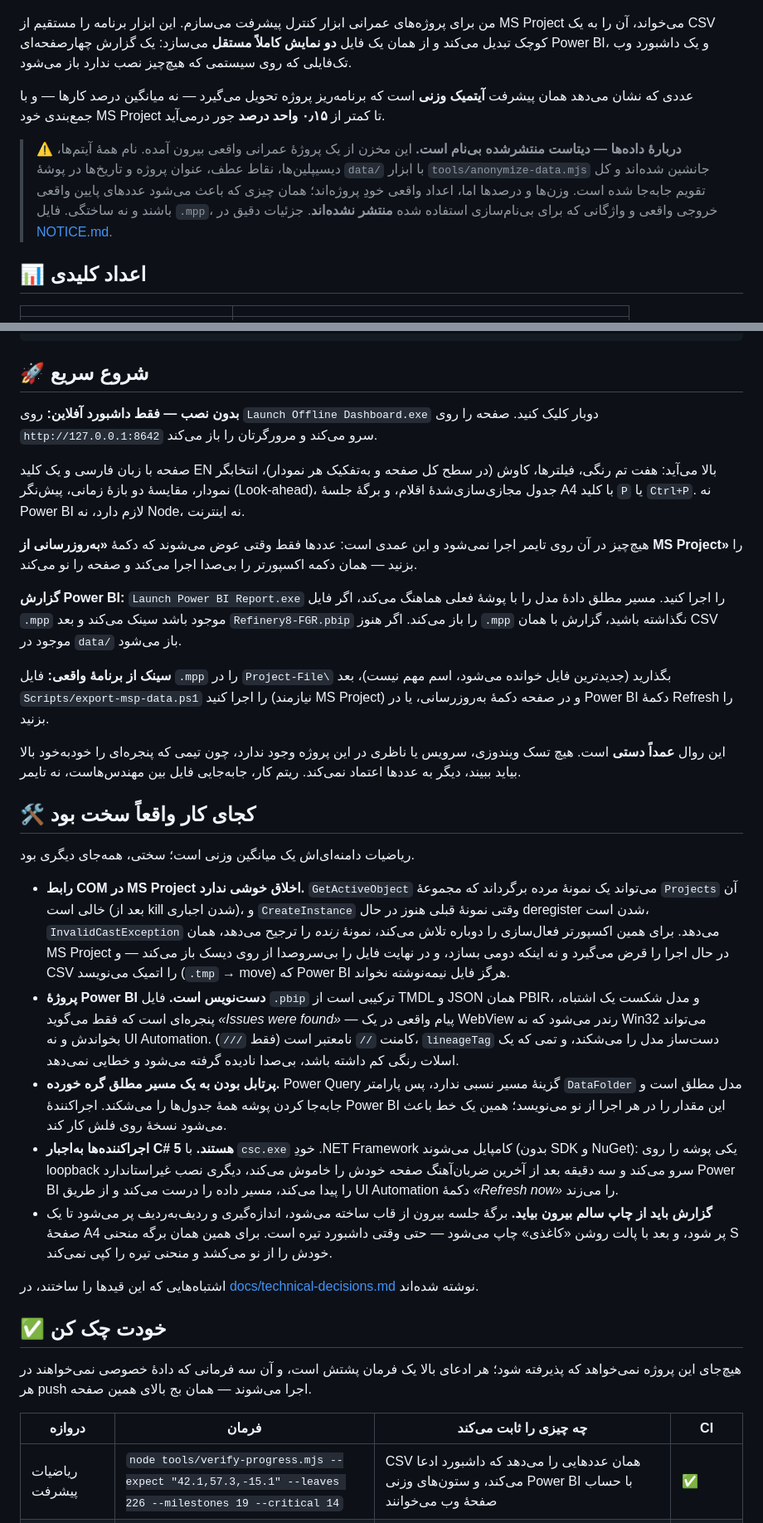
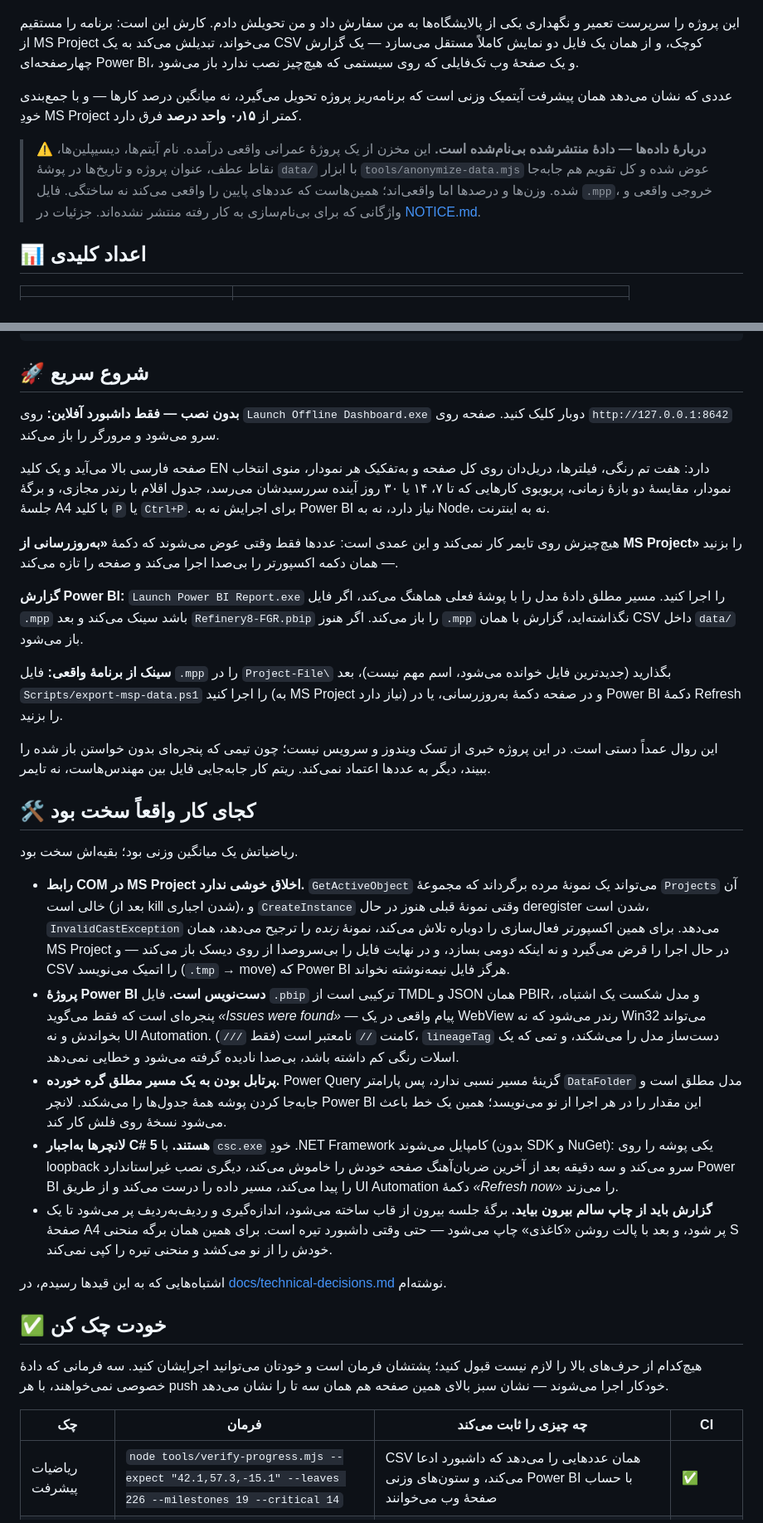
Before and after one commit to hossein-moradi-sci/refinery-epc-progress-dashboard, a Markdown page: README.fa.md, 2 parts joined by grey strips. Shown at 83% size. GitHub-like rendering.

```diff
--- a/README.fa.md
+++ b/README.fa.md
@@ -15,20 +15,12 @@
 
 ![داشبورد آفلاین — رابط فارسی، تم تیره](docs/img/dashboard-dark.png)
 
-من برای پروژه‌های عمرانی ابزار کنترل پیشرفت می‌سازم. این ابزار برنامه را مستقیم از MS Project
-می‌خواند، آن را به یک CSV کوچک تبدیل می‌کند و از همان یک فایل **دو نمایش کاملاً مستقل** می‌سازد:
-یک گزارش چهارصفحه‌ای Power BI، و یک داشبورد وب تک‌فایلی که روی سیستمی که هیچ‌چیز نصب ندارد باز
-می‌شود.
+این پروژه را سرپرست تعمیر و نگهداری یکی از پالایشگاه‌ها به من سفارش داد و من تحویلش دادم. کارش این است: برنامه را مستقیم از MS Project می‌خواند، تبدیلش می‌کند به یک CSV کوچک، و از همان یک فایل دو نمایش کاملاً مستقل می‌سازد — یک گزارش چهارصفحه‌ای Power BI، و یک صفحهٔ وب تک‌فایلی که روی سیستمی که هیچ‌چیز نصب ندارد باز می‌شود.
 
-عددی که نشان می‌دهد همان پیشرفت **آیتمیک وزنی** است که برنامه‌ریز پروژه تحویل می‌گیرد — نه
-میانگین درصد کارها — و با جمع‌بندی خود MS Project تا کمتر از **۰٫۱۵ واحد درصد** جور درمی‌آید.
+عددی که نشان می‌دهد همان پیشرفت آیتمیک وزنی است که برنامه‌ریز پروژه تحویل می‌گیرد، نه میانگین درصد کارها — و با جمع‌بندی خودِ MS Project کمتر از **۰٫۱۵ واحد درصد** فرق دارد.
 
-> ⚠️ **دربارهٔ داده‌ها — دیتاست منتشرشده بی‌نام است.**
-> این مخزن از یک پروژهٔ عمرانی واقعی بیرون آمده. نام همهٔ آیتم‌ها، دیسیپلین‌ها، نقاط عطف، عنوان
-> پروژه و تاریخ‌ها در پوشهٔ `data/` با ابزار `tools/anonymize-data.mjs` جانشین شده‌اند و کل تقویم
-> جابه‌جا شده است. وزن‌ها و درصدها اما، اعداد واقعی خودِ پروژه‌اند؛ همان چیزی که باعث می‌شود
-> عددهای پایین واقعی باشند و نه ساختگی. فایل `.mpp`، خروجی واقعی و واژگانی که برای بی‌نام‌سازی
-> استفاده شده **منتشر نشده‌اند**. جزئیات دقیق در [NOTICE.md](NOTICE.md).
+> ⚠️ **دربارهٔ داده‌ها — دادهٔ منتشرشده بی‌نام‌شده است.**
+> این مخزن از یک پروژهٔ عمرانی واقعی درآمده. نام آیتم‌ها، دیسیپلین‌ها، نقاط عطف، عنوان پروژه و تاریخ‌ها در پوشهٔ `data/` با ابزار `tools/anonymize-data.mjs` عوض شده و کل تقویم هم جابه‌جا شده. وزن‌ها و درصدها اما واقعی‌اند؛ همین‌هاست که عددهای پایین را واقعی می‌کند نه ساختگی. فایل `.mpp`، خروجی واقعی و واژگانی که برای بی‌نام‌سازی به کار رفته منتشر نشده‌اند. جزئیات در [NOTICE.md](NOTICE.md).
 
 ## 📊 اعداد کلیدی
 
@@ -136,33 +120,21 @@ flowchart LR
 
 ## 🚀 شروع سریع
 
-**بدون نصب — فقط داشبورد آفلاین:** روی `Launch Offline Dashboard.exe` دوبار کلیک کنید. صفحه را
-روی `http://127.0.0.1:8642` سرو می‌کند و مرورگرتان را باز می‌کند.
+**بدون نصب — فقط داشبورد آفلاین:** روی `Launch Offline Dashboard.exe` دوبار کلیک کنید. صفحه روی `http://127.0.0.1:8642` سرو می‌شود و مرورگر را باز می‌کند.
 
-صفحه با زبان فارسی و یک کلید EN بالا می‌آید: هفت تم رنگی، فیلترها، کاوش (در سطح کل صفحه و
-به‌تفکیک هر نمودار)، انتخابگر نمودار، مقایسهٔ دو بازهٔ زمانی، پیش‌نگر (Look-ahead)، جدول
-مجازی‌سازی‌شدهٔ اقلام، و برگهٔ جلسهٔ A4 با کلید `P` یا `Ctrl+P`. نه Power BI لازم دارد، نه Node،
-نه اینترنت.
+صفحه فارسی بالا می‌آید و یک کلید EN دارد: هفت تم رنگی، فیلترها، دریل‌دان روی کل صفحه و به‌تفکیک هر نمودار، منوی انتخاب نمودار، مقایسهٔ دو بازهٔ زمانی، پریویوی کارهایی که تا ۷، ۱۴ یا ۳۰ روز آینده سررسیدشان می‌رسد، جدول اقلام با رندر مجازی، و برگهٔ جلسهٔ A4 با کلید `P` یا `Ctrl+P`. برای اجرایش نه به Power BI نیاز دارد، نه به Node، نه به اینترنت.
 
-هیچ‌چیز در آن روی تایمر اجرا نمی‌شود و این عمدی است: عددها فقط وقتی عوض می‌شوند که دکمهٔ
-**«به‌روزرسانی از MS Project»** را بزنید — همان دکمه اکسپورتر را بی‌صدا اجرا می‌کند و صفحه را
-نو می‌کند.
+هیچ‌چیزش روی تایمر کار نمی‌کند و این عمدی است: عددها فقط وقتی عوض می‌شوند که دکمهٔ **«به‌روزرسانی از MS Project»** را بزنید — همان دکمه اکسپورتر را بی‌صدا اجرا می‌کند و صفحه را تازه می‌کند.
 
-**گزارش Power BI:** `Launch Power BI Report.exe` را اجرا کنید. مسیر مطلق دادهٔ مدل را با پوشهٔ
-فعلی هماهنگ می‌کند، اگر فایل `.mpp` موجود باشد سینک می‌کند و بعد `Refinery8-FGR.pbip` را باز
-می‌کند. اگر هنوز `.mpp` نگذاشته باشید، گزارش با همان CSV موجود در `data/` باز می‌شود.
+**گزارش Power BI:** `Launch Power BI Report.exe` را اجرا کنید. مسیر مطلق دادهٔ مدل را با پوشهٔ فعلی هماهنگ می‌کند، اگر فایل `.mpp` باشد سینک می‌کند و بعد `Refinery8-FGR.pbip` را باز می‌کند. اگر هنوز `.mpp` نگذاشته‌اید، گزارش با همان CSV داخل `data/` باز می‌شود.
 
-**سینک از برنامهٔ واقعی:** فایل `.mpp` را در `Project-File\` بگذارید (جدیدترین فایل خوانده
-می‌شود، اسم مهم نیست)، بعد `Scripts/export-msp-data.ps1` را اجرا کنید (نیازمند MS Project) و در
-صفحه دکمهٔ به‌روزرسانی، یا در Power BI دکمهٔ Refresh را بزنید.
+**سینک از برنامهٔ واقعی:** فایل `.mpp` را در `Project-File\` بگذارید (جدیدترین فایل خوانده می‌شود، اسم مهم نیست)، بعد `Scripts/export-msp-data.ps1` را اجرا کنید (به MS Project نیاز دارد) و در صفحه دکمهٔ به‌روزرسانی، یا در Power BI دکمهٔ Refresh را بزنید.
 
-این روال **عمداً دستی** است. هیچ تسک ویندوزی، سرویس یا ناظری در این پروژه وجود ندارد، چون تیمی
-که پنجره‌ای را خودبه‌خود بالا بیاید ببیند، دیگر به عددها اعتماد نمی‌کند. ریتم کار، جابه‌جایی فایل
-بین مهندس‌هاست، نه تایمر.
+این روال عمداً دستی است. در این پروژه خبری از تسک ویندوز و سرویس نیست؛ چون تیمی که پنجره‌ای بدون خواستن باز شده را ببیند، دیگر به عددها اعتماد نمی‌کند. ریتم کار جابه‌جایی فایل بین مهندس‌هاست، نه تایمر.
 
 ## 🛠️ کجای کار واقعاً سخت بود
 
-ریاضیات دامنه‌ای‌اش یک میانگین وزنی است؛ سختی، همه‌جای دیگری بود.
+ریاضیاتش یک میانگین وزنی بود؛ بقیه‌اش سخت بود.
 
 - **رابط COM در MS Project اخلاق خوشی ندارد.** `GetActiveObject` می‌تواند یک نمونهٔ مرده برگرداند که
   مجموعهٔ `Projects` آن خالی است (بعد از kill شدن اجباری)، و `CreateInstance` وقتی نمونهٔ قبلی
@@ -176,9 +148,9 @@ flowchart LR
   `lineageTag` دست‌ساز مدل را می‌شکند، و تمی که یک اسلات رنگی کم داشته باشد، بی‌صدا نادیده گرفته
   می‌شود و خطایی نمی‌دهد.
 - **پرتابل بودن به یک مسیر مطلق گره خورده.** Power Query گزینهٔ مسیر نسبی ندارد، پس پارامتر
-  `DataFolder` مدل مطلق است و جابه‌جا کردن پوشه همهٔ جدول‌ها را می‌شکند. اجراکنندهٔ Power BI این
+  `DataFolder` مدل مطلق است و جابه‌جا کردن پوشه همهٔ جدول‌ها را می‌شکند. لانچر Power BI این
   مقدار را در هر اجرا از نو می‌نویسد؛ همین یک خط باعث می‌شود نسخهٔ روی فلش کار کند.
-- **اجراکننده‌ها به‌اجبار C# 5 هستند.** با `csc.exe` خودِ .NET Framework کامپایل می‌شوند (بدون SDK
+- **لانچرها به‌اجبار C# 5 هستند.** با `csc.exe` خودِ .NET Framework کامپایل می‌شوند (بدون SDK
   و NuGet): یکی پوشه را روی loopback سرو می‌کند و سه دقیقه بعد از آخرین ضربان‌آهنگ صفحه خودش را
   خاموش می‌کند، دیگری نصب غیراستاندارد Power BI را پیدا می‌کند، مسیر داده را درست می‌کند و از طریق
   UI Automation دکمهٔ *«Refresh now»* را می‌زند.
@@ -186,15 +158,13 @@ flowchart LR
   ردیف‌به‌ردیف پر می‌شود تا یک صفحهٔ A4 پر شود، و بعد با پالت روشن «کاغذی» چاپ می‌شود — حتی وقتی
   داشبورد تیره است. برای همین همان برگه منحنی S خودش را از نو می‌کشد و منحنی تیره را کپی نمی‌کند.
 
-اشتباه‌هایی که این قیدها را ساختند، در [docs/technical-decisions.md](docs/technical-decisions.md)
-نوشته شده‌اند.
+اشتباه‌هایی که به این قیدها رسیدم، در [docs/technical-decisions.md](docs/technical-decisions.md) نوشته‌ام.
 
 ## ✅ خودت چک کن
 
-هیچ‌جای این پروژه نمی‌خواهد که پذیرفته شود؛ هر ادعای بالا یک فرمان پشتش است، و آن سه فرمانی که
-دادهٔ خصوصی نمی‌خواهند در هر push اجرا می‌شوند — همان بج بالای همین صفحه.
+هیچ‌کدام از حرف‌های بالا را لازم نیست قبول کنید؛ پشتشان فرمان است و خودتان می‌توانید اجرایشان کنید. سه فرمانی که دادهٔ خصوصی نمی‌خواهند، با هر push خودکار اجرا می‌شوند — نشان سبز بالای همین صفحه هم همان سه تا را نشان می‌دهد.
 
-| دروازه | فرمان | چه چیزی را ثابت می‌کند | CI |
+| چک | فرمان | چه چیزی را ثابت می‌کند | CI |
 |---|---|---|---|
 | ریاضیات پیشرفت | `node tools/verify-progress.mjs --expect "42.1,57.3,-15.1" --leaves 226 --milestones 19 --critical 14` | CSV همان عددهایی را می‌دهد که داشبورد ادعا می‌کند، و ستون‌های وزنی Power BI با حساب صفحهٔ وب می‌خوانند | ✅ |
 | سلامت گزارش و مدل | `node tools/validate-json.mjs` | همهٔ فایل‌های `.json`/`.pbip`/`.platform` پارس می‌شوند، تم سفارشی همان‌طور که Power BI واقعاً اعمال می‌کند سیم‌کشی شده، و مسیرهای پروژه سر جایشان هستند | ✅ |
```
Also changed, not shown: other parts of README.fa.md (+17 -35 lines), README.md (+9 -8 lines).
